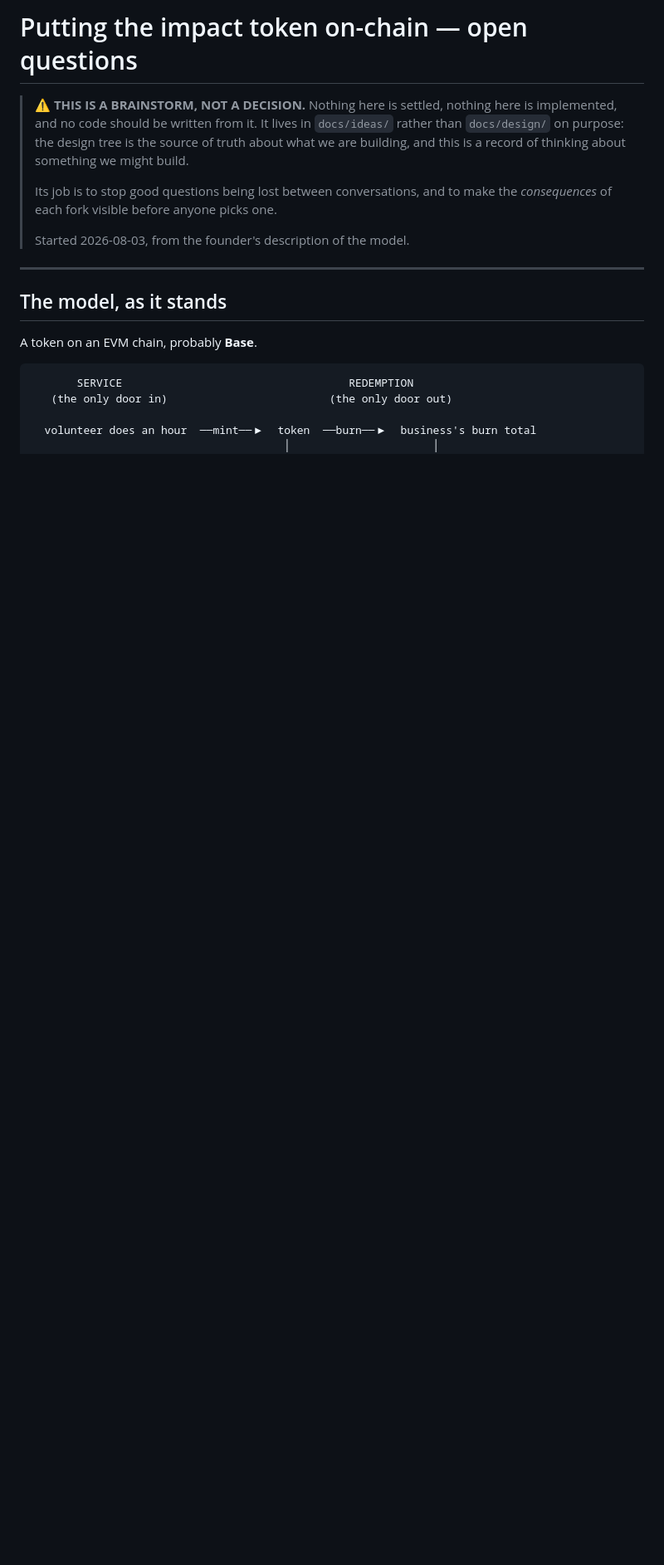
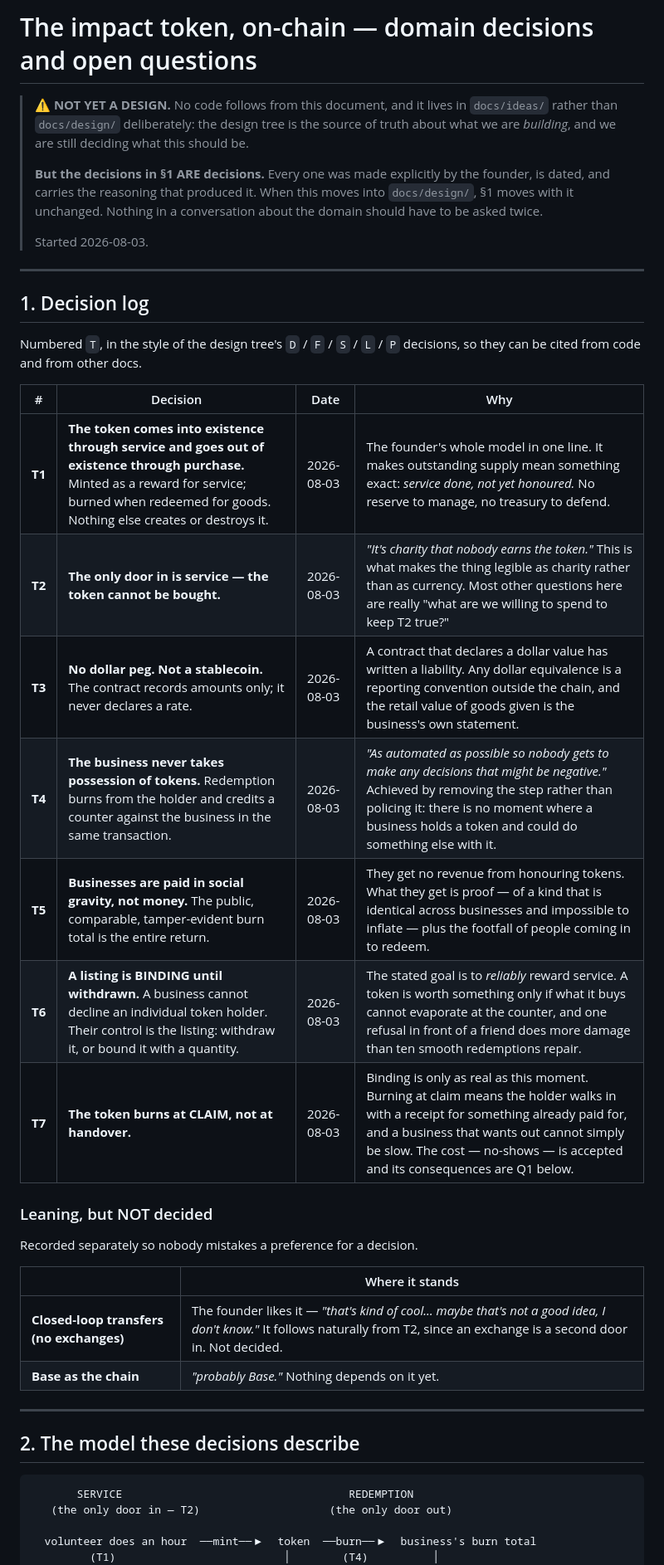
Before and after one commit to techtobefree/active-impact, a Markdown page: docs/ideas/TOKEN_ONCHAIN.md, the part around one of its changes. Shown at 83% size. Drawn GitHub-style; blank space fills up the shorter version.

````diff
--- a/docs/ideas/TOKEN_ONCHAIN.md
+++ b/docs/ideas/TOKEN_ONCHAIN.md
@@ -1,26 +1,51 @@
-# Putting the impact token on-chain — open questions
+# The impact token, on-chain — domain decisions and open questions
 
-> ⚠ **THIS IS A BRAINSTORM, NOT A DECISION.** Nothing here is settled, nothing
-> here is implemented, and no code should be written from it. It lives in
-> `docs/ideas/` rather than `docs/design/` on purpose: the design tree is the
-> source of truth about what we are building, and this is a record of thinking
-> about something we might build.
+> ⚠ **NOT YET A DESIGN.** No code follows from this document, and it lives in
+> `docs/ideas/` rather than `docs/design/` deliberately: the design tree is the
+> source of truth about what we are *building*, and we are still deciding what
+> this should be.
 >
-> Its job is to stop good questions being lost between conversations, and to make
-> the *consequences* of each fork visible before anyone picks one.
+> **But the decisions in §1 ARE decisions.** Every one was made explicitly by the
+> founder, is dated, and carries the reasoning that produced it. When this moves
+> into `docs/design/`, §1 moves with it unchanged. Nothing in a conversation
+> about the domain should have to be asked twice.
 >
-> Started 2026-08-03, from the founder's description of the model.
+> Started 2026-08-03.
 
 ---
 
-## The model, as it stands
+## 1. Decision log
 
-A token on an EVM chain, probably **Base**.
+Numbered `T`, in the style of the design tree's `D` / `F` / `S` / `L` / `P`
+decisions, so they can be cited from code and from other docs.
+
+| # | Decision | Date | Why |
+|---|---|---|---|
+| **T1** | **The token comes into existence through service and goes out of existence through purchase.** Minted as a reward for service; burned when redeemed for goods. Nothing else creates or destroys it. | 2026-08-03 | The founder's whole model in one line. It makes outstanding supply mean something exact: *service done, not yet honoured.* No reserve to manage, no treasury to defend. |
+| **T2** | **The only door in is service — the token cannot be bought.** | 2026-08-03 | *"It's charity that nobody earns the token."* This is what makes the thing legible as charity rather than as currency. Most other questions here are really "what are we willing to spend to keep T2 true?" |
+| **T3** | **No dollar peg. Not a stablecoin.** The contract records amounts only; it never declares a rate. | 2026-08-03 | A contract that declares a dollar value has written a liability. Any dollar equivalence is a reporting convention outside the chain, and the retail value of goods given is the business's own statement. |
+| **T4** | **The business never takes possession of tokens.** Redemption burns from the holder and credits a counter against the business in the same transaction. | 2026-08-03 | *"As automated as possible so nobody gets to make any decisions that might be negative."* Achieved by removing the step rather than policing it: there is no moment where a business holds a token and could do something else with it. |
+| **T5** | **Businesses are paid in social gravity, not money.** The public, comparable, tamper-evident burn total is the entire return. | 2026-08-03 | They get no revenue from honouring tokens. What they get is proof — of a kind that is identical across businesses and impossible to inflate — plus the footfall of people coming in to redeem. |
+| **T6** | **A listing is BINDING until withdrawn.** A business cannot decline an individual token holder. Their control is the listing: withdraw it, or bound it with a quantity. | 2026-08-03 | The stated goal is to *reliably* reward service. A token is worth something only if what it buys cannot evaporate at the counter, and one refusal in front of a friend does more damage than ten smooth redemptions repair. |
+| **T7** | **The token burns at CLAIM, not at handover.** | 2026-08-03 | Binding is only as real as this moment. Burning at claim means the holder walks in with a receipt for something already paid for, and a business that wants out cannot simply be slow. The cost — no-shows — is accepted and its consequences are Q1 below. |
+
+### Leaning, but NOT decided
+
+Recorded separately so nobody mistakes a preference for a decision.
+
+| | Where it stands |
+|---|---|
+| **Closed-loop transfers (no exchanges)** | The founder likes it — *"that's kind of cool… maybe that's not a good idea, I don't know."* It follows naturally from T2, since an exchange is a second door in. Not decided. |
+| **Base as the chain** | *"probably Base."* Nothing depends on it yet. |
+
+---
+
+## 2. The model these decisions describe
 
 ```
        SERVICE                                   REDEMPTION
-   (the only door in)                         (the only door out)
+   (the only door in — T2)                    (the only door out)
 
   volunteer does an hour  ──mint──▶  token  ──burn──▶  business's burn total
-                                       │                      │
+         (T1)                          │        (T4)          │
                                        └──── gift ────▶       │
````
Also changed, not shown: other parts of docs/ideas/TOKEN_ONCHAIN.md (+83 -171 lines).
